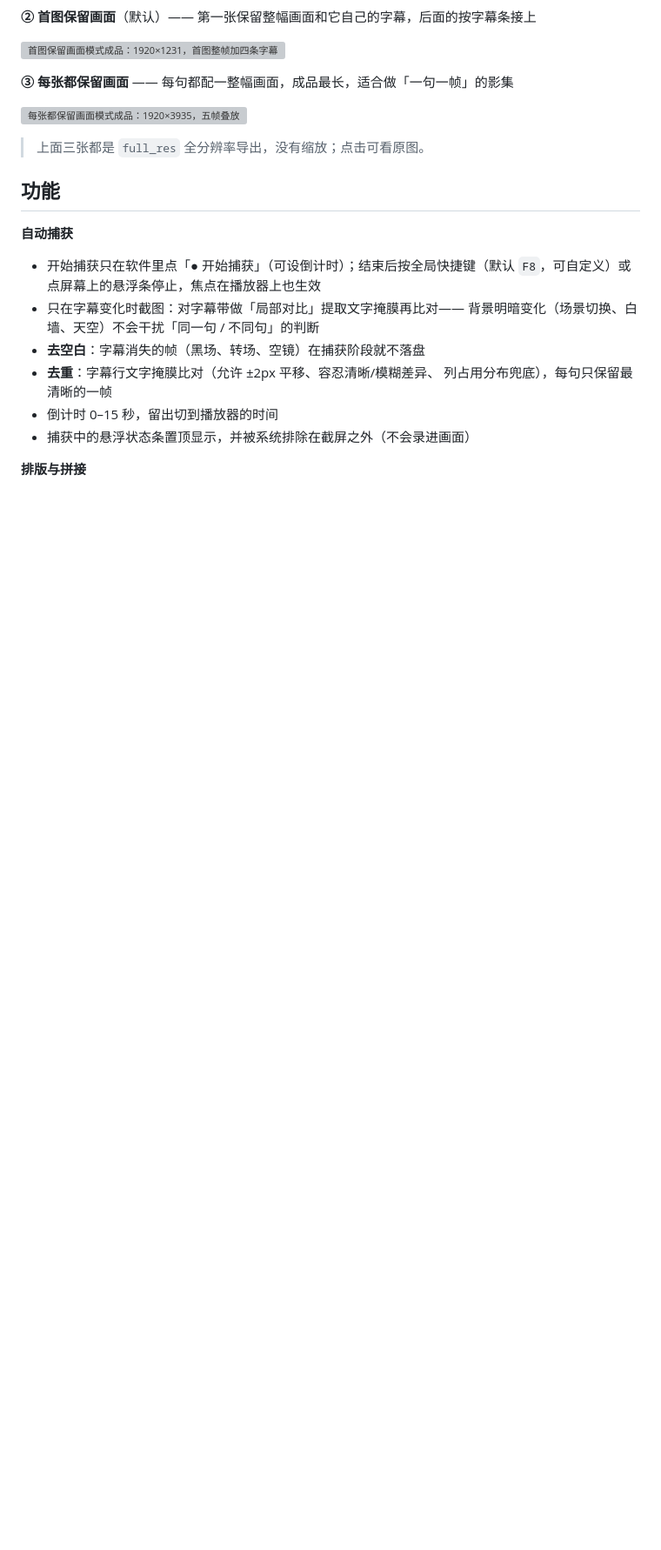
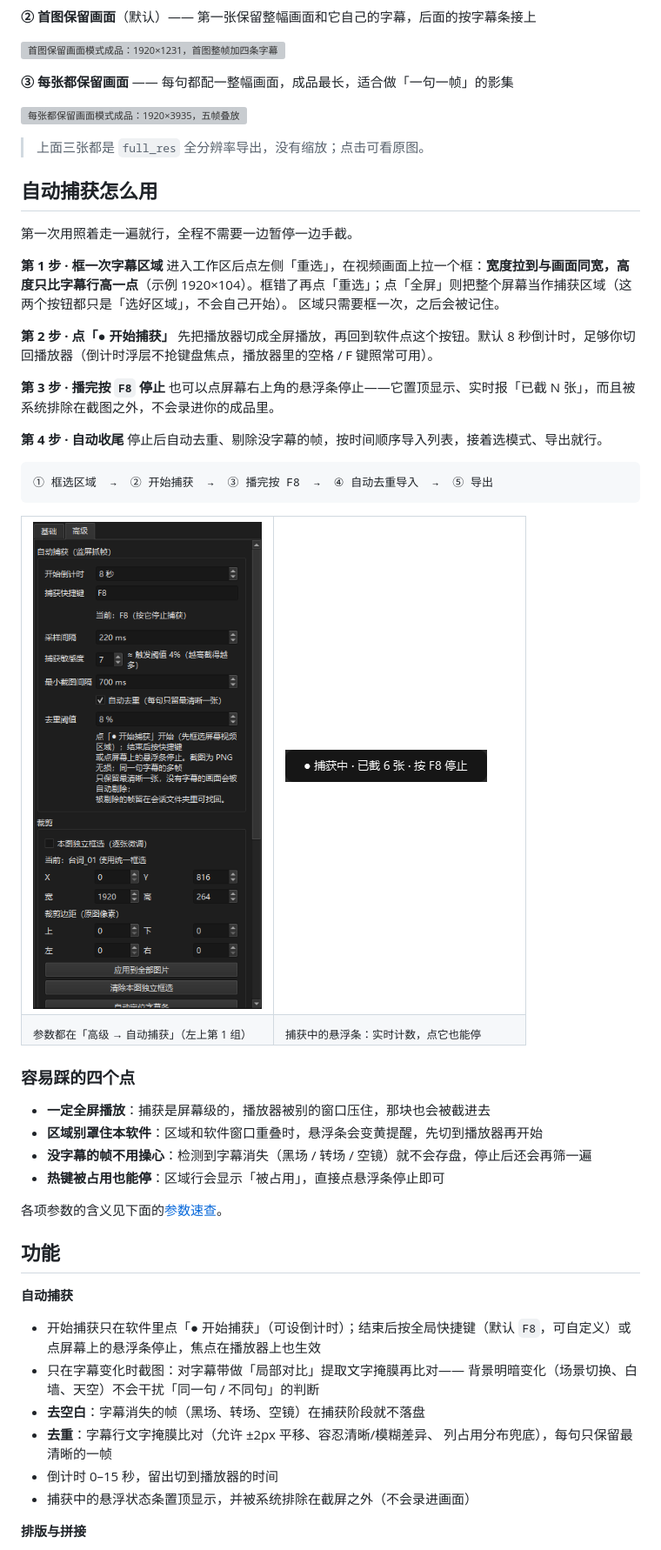
Before and after one commit to ERunnn/subtitle-puzzle, a Markdown page: README.md, the part around the change. Shown at 87% size. GitHub-like rendering; pictures changed too: docs/screenshots/04-capture-panel.png (added), docs/screenshots/05-capture-bar.png (added); blank space fills up the shorter version; grey boxes are pictures that could not be loaded.

Commit message:
docs: 自动捕获操作介绍

````diff
--- a/README.md
+++ b/README.md
@@ -55,6 +55,47 @@
 <a href="docs/demo/mode-all.png"><img src="docs/demo/mode-all.png" width="330" alt="每张都保留画面模式成品：1920×3935，五帧叠放"></a>
 
 > 上面三张都是 `full_res` 全分辨率导出，没有缩放；点击可看原图。
+
+## 自动捕获怎么用
+
+第一次用照着走一遍就行，全程不需要一边暂停一边手截。
+
+**第 1 步 · 框一次字幕区域**
+进入工作区后点左侧「重选」，在视频画面上拉一个框：**宽度拉到与画面同宽，高度只比字幕行高一点**（示例 1920×104）。框错了再点「重选」；点「全屏」则把整个屏幕当作捕获区域（这两个按钮都只是「选好区域」，不会自己开始）。
+区域只需要框一次，之后会被记住。
+
+**第 2 步 · 点「● 开始捕获」**
+先把播放器切成全屏播放，再回到软件点这个按钮。默认 8 秒倒计时，足够你切回播放器（倒计时浮层不抢键盘焦点，播放器里的空格 / F 键照常可用）。
+
+**第 3 步 · 播完按 `F8` 停止**
+也可以点屏幕右上角的悬浮条停止——它置顶显示、实时报「已截 N 张」，而且被系统排除在截图之外，不会录进你的成品里。
+
+**第 4 步 · 自动收尾**
+停止后自动去重、剔除没字幕的帧，按时间顺序导入列表，接着选模式、导出就行。
+
+```
+① 框选区域  →  ② 开始捕获  →  ③ 播完按 F8  →  ④ 自动去重导入  →  ⑤ 导出
+```
+
+<table>
+<tr>
+<td width="50%"><img src="docs/screenshots/04-capture-panel.png" alt="高级 → 自动捕获 参数面板"></td>
+<td width="50%"><img src="docs/screenshots/05-capture-bar.png" alt="捕获中的悬浮状态条"></td>
+</tr>
+<tr>
+<td><sub>参数都在「高级 → 自动捕获」（左上第 1 组）</sub></td>
+<td><sub>捕获中的悬浮条：实时计数，点它也能停</sub></td>
+</tr>
+</table>
+
+### 容易踩的四个点
+
+- **一定全屏播放**：捕获是屏幕级的，播放器被别的窗口压住，那块也会被截进去
+- **区域别罩住本软件**：区域和软件窗口重叠时，悬浮条会变黄提醒，先切到播放器再开始
+- **没字幕的帧不用操心**：检测到字幕消失（黑场 / 转场 / 空镜）就不会存盘，停止后还会再筛一遍
+- **热键被占用也能停**：区域行会显示「被占用」，直接点悬浮条停止即可
+
+各项参数的含义见下面的[参数速查](#参数速查)。
 
 ## 功能
 
````
Also changed, not shown: 1 other file.
